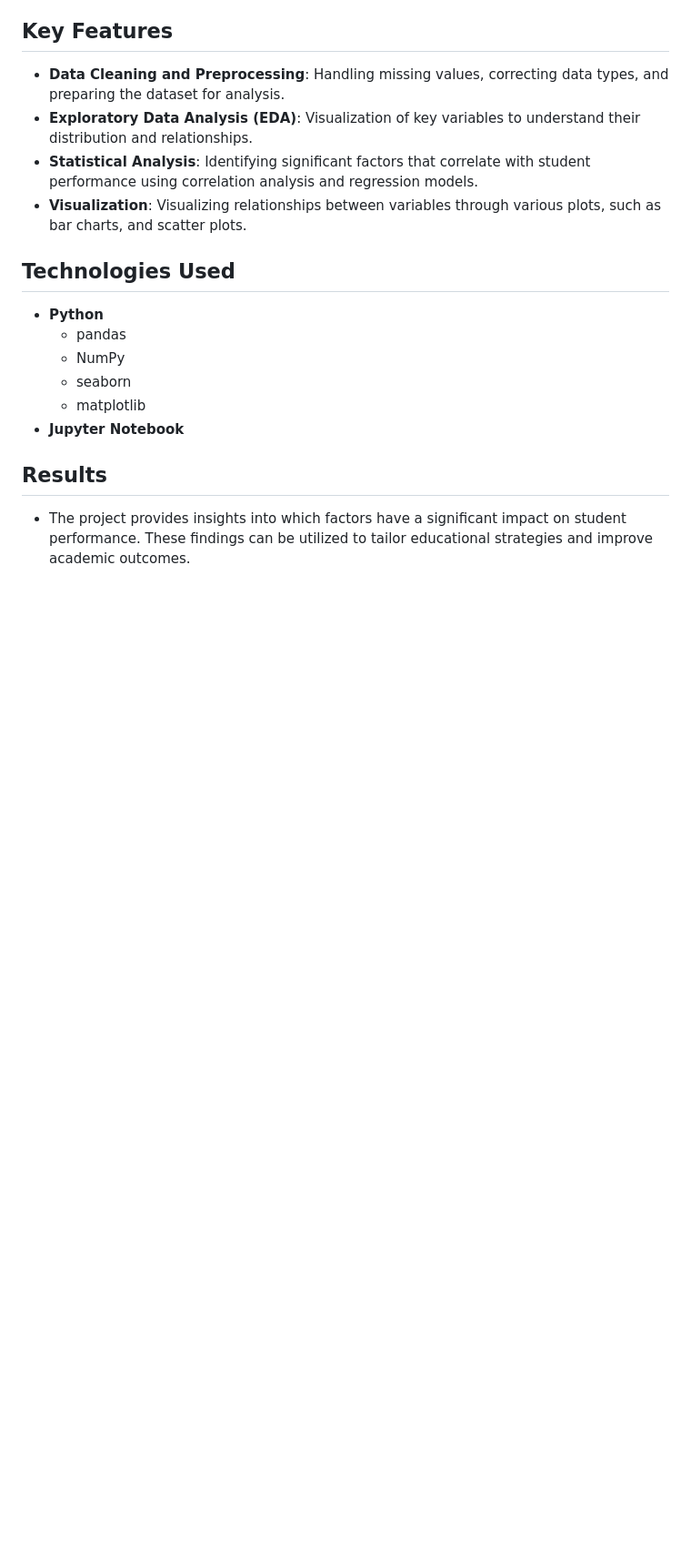
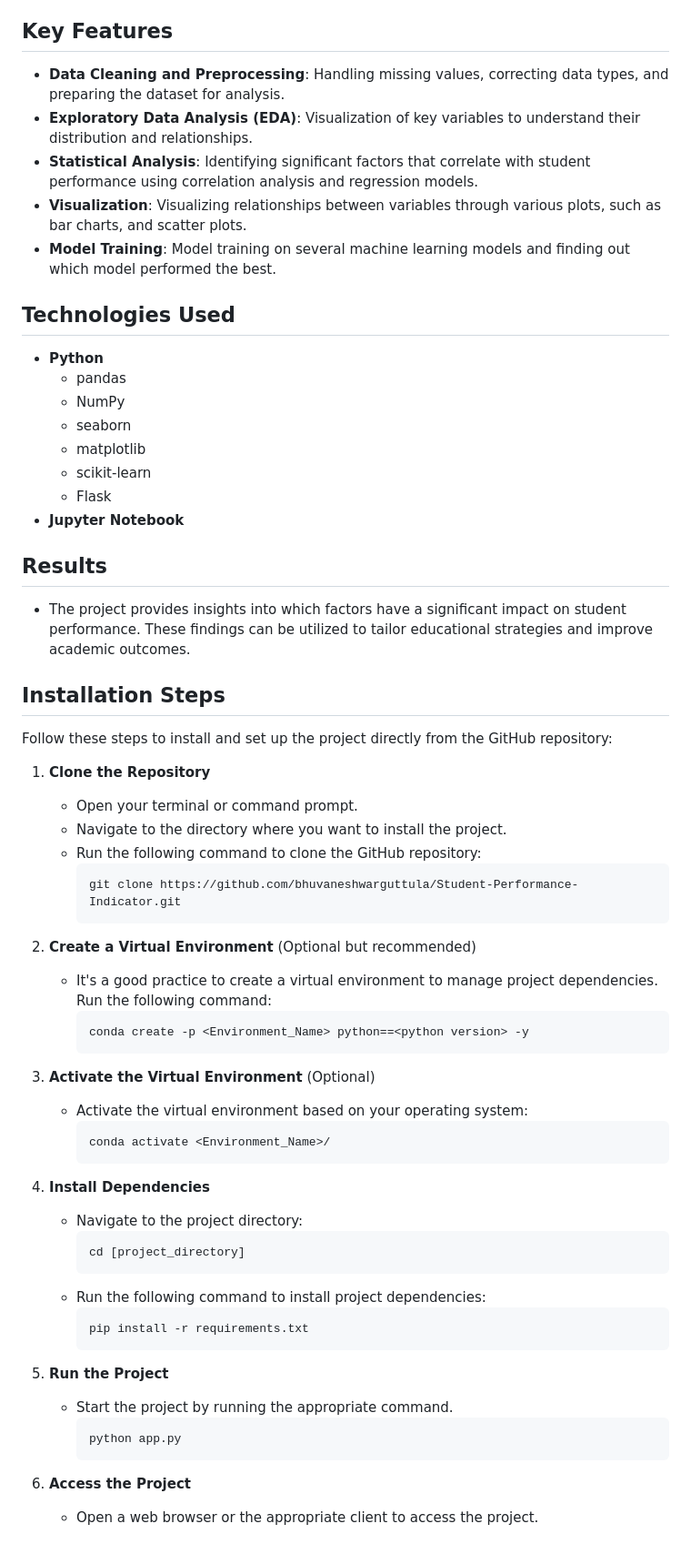
Before and after one commit to bhuvaneshwarguttula/Student-Performance-Indicator, a Markdown page: README.md, the part around one of its changes. Shown at 91% size. Drawn GitHub-style; blank space fills up the shorter version.

````diff
--- a/README.md
+++ b/README.md
@@ -42,6 +38,7 @@ The dataset consists of the following columns:
 - **Exploratory Data Analysis (EDA)**: Visualization of key variables to understand their distribution and relationships.
 - **Statistical Analysis**: Identifying significant factors that correlate with student performance using correlation analysis and regression models.
 - **Visualization**: Visualizing relationships between variables through various plots, such as bar charts, and scatter plots.
+- **Model Training**: Model training on several machine learning models and finding out which model performed the best.
 
 ## Technologies Used
 
@@ -50,7 +47,51 @@ The dataset consists of the following columns:
   - NumPy
   - seaborn
   - matplotlib
+  - scikit-learn
+  - Flask
 - **Jupyter Notebook**
 
 ## Results
 - The project provides insights into which factors have a significant impact on student performance. These findings can be utilized to tailor educational strategies and improve academic outcomes.
+
+## Installation Steps
+Follow these steps to install and set up the project directly from the GitHub repository:
+
+1. **Clone the Repository**
+   - Open your terminal or command prompt.
+   - Navigate to the directory where you want to install the project.
+   - Run the following command to clone the GitHub repository:
+     ```
+     git clone https://github.com/bhuvaneshwarguttula/Student-Performance-Indicator.git
+     ```
+
+2. **Create a Virtual Environment** (Optional but recommended)
+   - It's a good practice to create a virtual environment to manage project dependencies. Run the following command:
+     ```
+     conda create -p <Environment_Name> python==<python version> -y
+     ```
+
+3. **Activate the Virtual Environment** (Optional)
+   - Activate the virtual environment based on your operating system:
+       ```
+       conda activate <Environment_Name>/
+       ```
+
+4. **Install Dependencies**
+   - Navigate to the project directory:
+     ```
+     cd [project_directory]
+     ```
+   - Run the following command to install project dependencies:
+     ```
+     pip install -r requirements.txt
+     ```
+
+5. **Run the Project**
+   - Start the project by running the appropriate command.
+     ```
+     python app.py
+     ```
+
+6. **Access the Project**
+   - Open a web browser or the appropriate client to access the project.
````
Also changed, not shown: other parts of README.md (+1 -5 lines).
